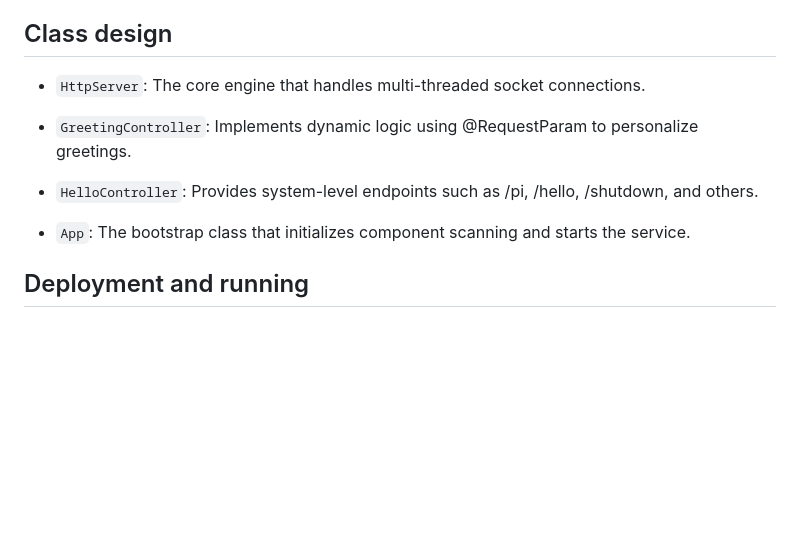
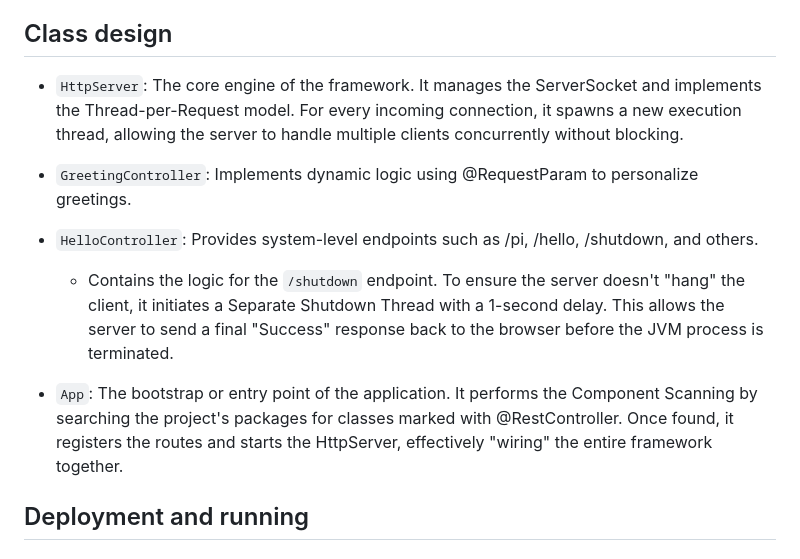
Before and after one commit to lisaforero/AREP, a Markdown page: Virtualization/README.md, the part around the change. Drawn GitHub-style; blank space fills up the shorter version.

Commit message:
Improve class design descriptions in README

```diff
--- a/Virtualization/README.md
+++ b/Virtualization/README.md
@@ -20,13 +20,14 @@ The architecture is built upon a hybrid routing engine that manages both dynamic
 
 ## Class design
 
-- `HttpServer`: The core engine that handles multi-threaded socket connections.
+- `HttpServer`: The core engine of the framework. It manages the ServerSocket and implements the Thread-per-Request model. For every incoming connection, it spawns a new execution thread, allowing the server to handle multiple clients concurrently without blocking.
 
 - `GreetingController`: Implements dynamic logic using @RequestParam to personalize greetings.
 
 - `HelloController`: Provides system-level endpoints such as /pi, /hello, /shutdown, and others.
+  - Contains the logic for the `/shutdown` endpoint. To ensure the server doesn't "hang" the client, it initiates a Separate Shutdown Thread with a 1-second delay. This allows the server to send a final "Success" response back to the browser before the JVM process is terminated.
 
-- `App`: The bootstrap class that initializes component scanning and starts the service.
+- `App`: The bootstrap or entry point of the application. It performs the Component Scanning by searching the project's packages for classes marked with @RestController. Once found, it registers the routes and starts the HttpServer, effectively "wiring" the entire framework together.
 
 ## Deployment and running
 
```
